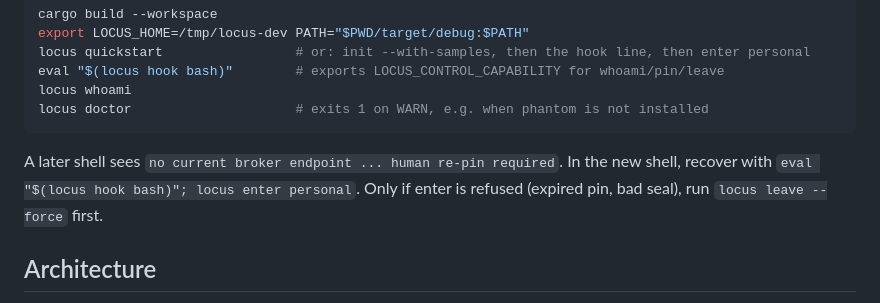
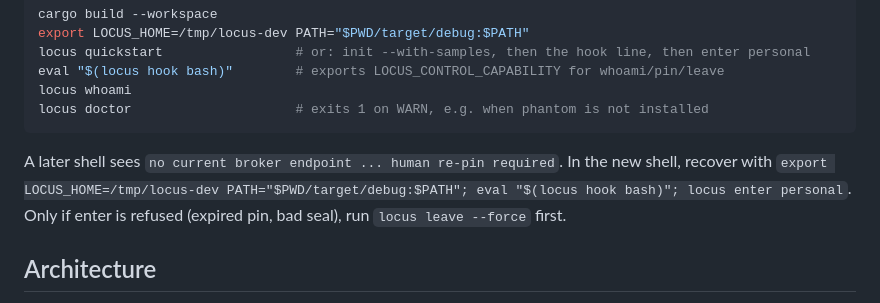
Before and after one commit to ashlrai/locus, a Markdown page: CLAUDE.md, the part around the change. Rendered like a GitHub page.

Commit message:
docs(CLAUDE.md): new-shell recovery repeats LOCUS_HOME and PATH

````diff
--- a/CLAUDE.md
+++ b/CLAUDE.md
@@ -35,7 +35,8 @@ locus doctor                     # exits 1 on WARN, e.g. when phantom is not ins
 ```
 
 A later shell sees `no current broker endpoint ... human re-pin required`.
-In the new shell, recover with `eval "$(locus hook bash)"; locus enter personal`.
+In the new shell, recover with
+`export LOCUS_HOME=/tmp/locus-dev PATH="$PWD/target/debug:$PATH"; eval "$(locus hook bash)"; locus enter personal`.
 Only if enter is refused (expired pin, bad seal), run `locus leave --force` first.
 
 ## Architecture
````
